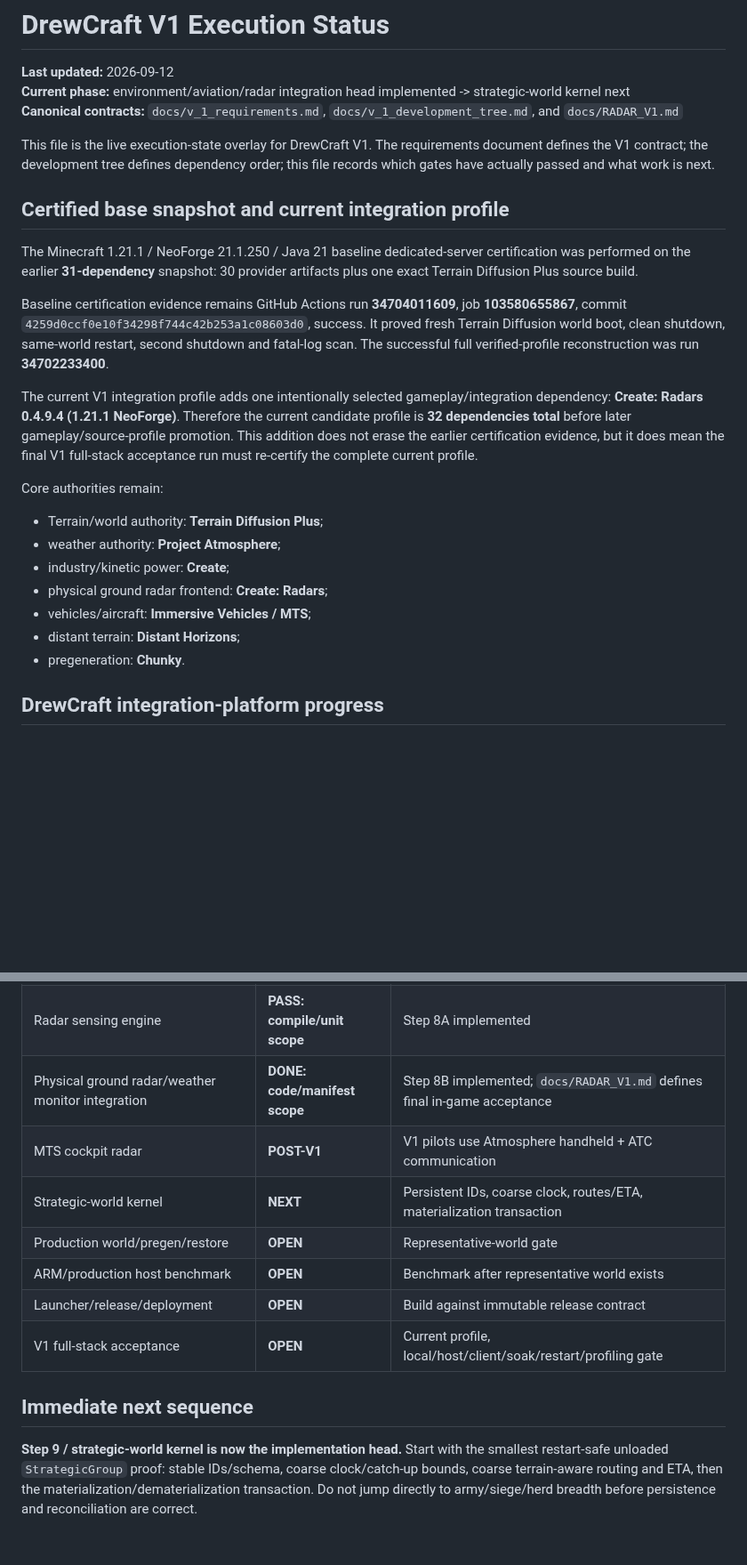
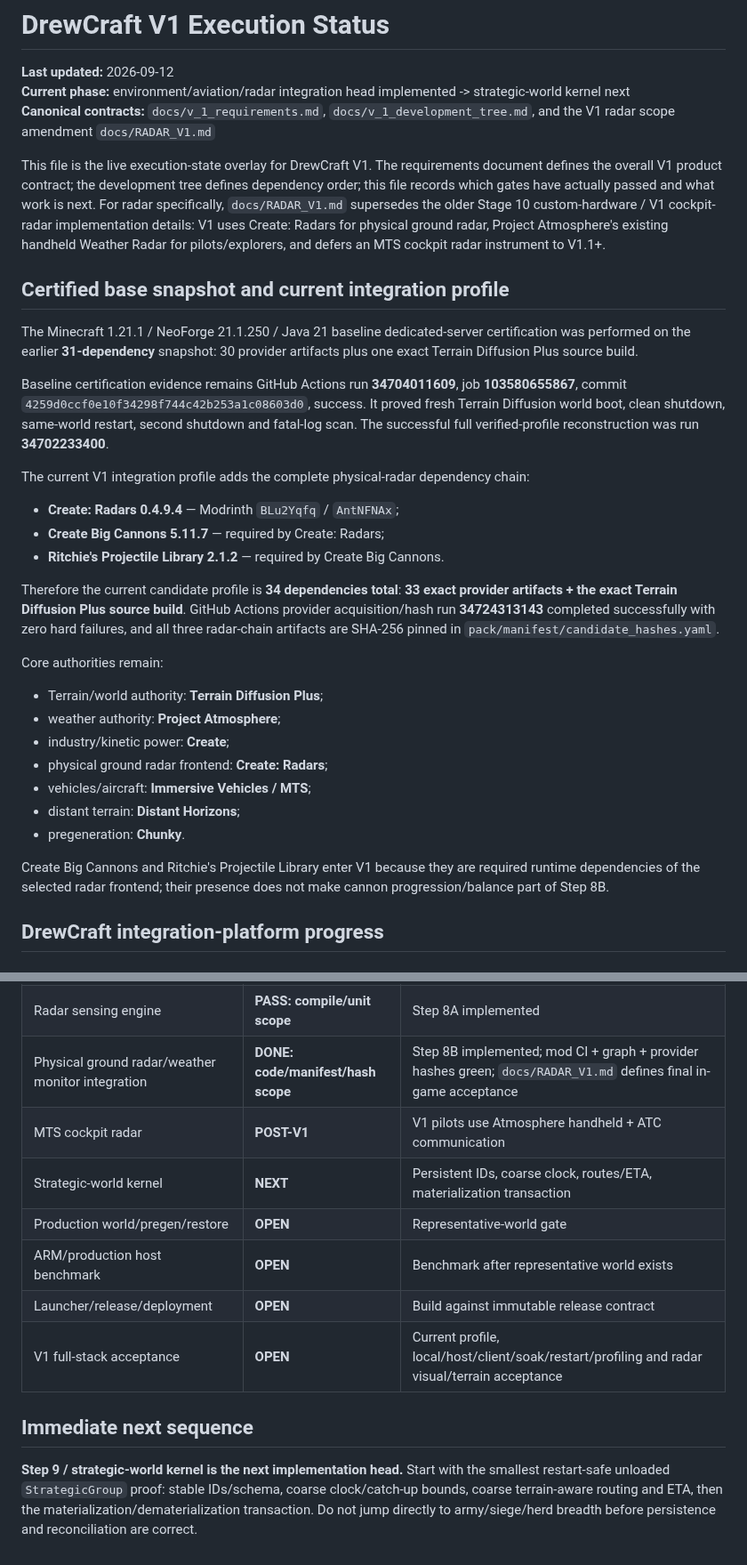
Before and after one commit to DrewPhi/DrewCraft, a Markdown page: docs/V1_EXECUTION_STATUS.md, 2 parts joined by grey strips. Shown at 89% size. Drawn GitHub-style; blank space fills up the shorter version.

```diff
--- a/docs/V1_EXECUTION_STATUS.md
+++ b/docs/V1_EXECUTION_STATUS.md
@@ -2,9 +2,9 @@
 
 **Last updated:** 2026-09-12
 **Current phase:** environment/aviation/radar integration head implemented -> strategic-world kernel next
-**Canonical contracts:** `docs/v_1_requirements.md`, `docs/v_1_development_tree.md`, and `docs/RADAR_V1.md`
+**Canonical contracts:** `docs/v_1_requirements.md`, `docs/v_1_development_tree.md`, and the V1 radar scope amendment `docs/RADAR_V1.md`
 
-This file is the live execution-state overlay for DrewCraft V1. The requirements document defines the V1 contract; the development tree defines dependency order; this file records which gates have actually passed and what work is next.
+This file is the live execution-state overlay for DrewCraft V1. The requirements document defines the overall V1 product contract; the development tree defines dependency order; this file records which gates have actually passed and what work is next. For radar specifically, `docs/RADAR_V1.md` supersedes the older Stage 10 custom-hardware / V1 cockpit-radar implementation details: V1 uses Create: Radars for physical ground radar, Project Atmosphere's existing handheld Weather Radar for pilots/explorers, and defers an MTS cockpit radar instrument to V1.1+.
 
 ## Certified base snapshot and current integration profile
 
@@ -12,7 +12,13 @@ The Minecraft 1.21.1 / NeoForge 21.1.250 / Java 21 baseline dedicated-server cer
 
 Baseline certification evidence remains GitHub Actions run **34704011609**, job **103580655867**, commit `4259d0ccf0e10f34298f744c42b253a1c08603d0`, success. It proved fresh Terrain Diffusion world boot, clean shutdown, same-world restart, second shutdown and fatal-log scan. The successful full verified-profile reconstruction was run **34702233400**.
 
-The current V1 integration profile adds one intentionally selected gameplay/integration dependency: **Create: Radars 0.4.9.4 (1.21.1 NeoForge)**. Therefore the current candidate profile is **32 dependencies total** before later gameplay/source-profile promotion. This addition does not erase the earlier certification evidence, but it does mean the final V1 full-stack acceptance run must re-certify the complete current profile.
+The current V1 integration profile adds the complete physical-radar dependency chain:
+
+- **Create: Radars 0.4.9.4** — Modrinth `BLu2Yqfq` / `AntNFNAx`;
+- **Create Big Cannons 5.11.7** — required by Create: Radars;
+- **Ritchie's Projectile Library 2.1.2** — required by Create Big Cannons.
+
+Therefore the current candidate profile is **34 dependencies total**: **33 exact provider artifacts + the exact Terrain Diffusion Plus source build**. GitHub Actions provider acquisition/hash run **34724313143** completed successfully with zero hard failures, and all three radar-chain artifacts are SHA-256 pinned in `pack/manifest/candidate_hashes.yaml`.
 
 Core authorities remain:
 
@@ -23,6 +29,8 @@ Core authorities remain:
 - vehicles/aircraft: **Immersive Vehicles / MTS**;
 - distant terrain: **Distant Horizons**;
 - pregeneration: **Chunky**.
+
+Create Big Cannons and Ritchie's Projectile Library enter V1 because they are required runtime dependencies of the selected radar frontend; their presence does not make cannon progression/balance part of Step 8B.
 
 ## DrewCraft integration-platform progress
 
@@ -88,14 +101,14 @@ Until V1 is substantially complete:
 | MTS observation | **PASS: compile/unit scope** | Step 7A implemented |
 | Aviation/weather physics | **PASS: compile/unit scope** | Step 7B implemented; final in-game observation deferred |
 | Radar sensing engine | **PASS: compile/unit scope** | Step 8A implemented |
-| Physical ground radar/weather monitor integration | **DONE: code/manifest scope** | Step 8B implemented; `docs/RADAR_V1.md` defines final in-game acceptance |
+| Physical ground radar/weather monitor integration | **DONE: code/manifest/hash scope** | Step 8B implemented; mod CI + graph + provider hashes green; `docs/RADAR_V1.md` defines final in-game acceptance |
 | MTS cockpit radar | **POST-V1** | V1 pilots use Atmosphere handheld + ATC communication |
 | Strategic-world kernel | **NEXT** | Persistent IDs, coarse clock, routes/ETA, materialization transaction |
 | Production world/pregen/restore | **OPEN** | Representative-world gate |
 | ARM/production host benchmark | **OPEN** | Benchmark after representative world exists |
 | Launcher/release/deployment | **OPEN** | Build against immutable release contract |
-| V1 full-stack acceptance | **OPEN** | Current profile, local/host/client/soak/restart/profiling gate |
+| V1 full-stack acceptance | **OPEN** | Current profile, local/host/client/soak/restart/profiling and radar visual/terrain acceptance |
 
 ## Immediate next sequence
 
-**Step 9 / strategic-world kernel is now the implementation head.** Start with the smallest restart-safe unloaded `StrategicGroup` proof: stable IDs/schema, coarse clock/catch-up bounds, coarse terrain-aware routing and ETA, then the materialization/dematerialization transaction. Do not jump directly to army/siege/herd breadth before persistence and reconciliation are correct.
+**Step 9 / strategic-world kernel is the next implementation head.** Start with the smallest restart-safe unloaded `StrategicGroup` proof: stable IDs/schema, coarse clock/catch-up bounds, coarse terrain-aware routing and ETA, then the materialization/dematerialization transaction. Do not jump directly to army/siege/herd breadth before persistence and reconciliation are correct.
```
Also changed, not shown: other parts of docs/V1_EXECUTION_STATUS.md (+18 -13 lines).
